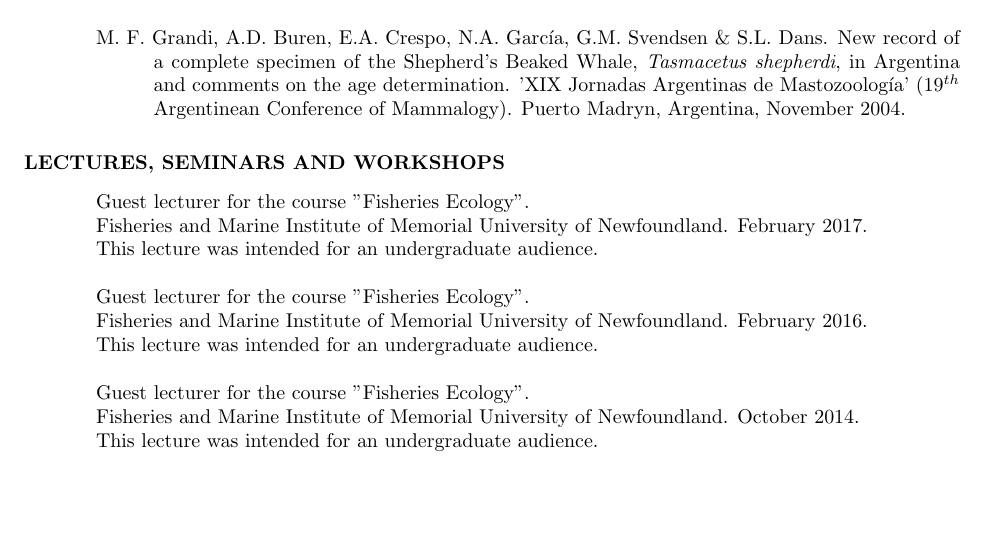
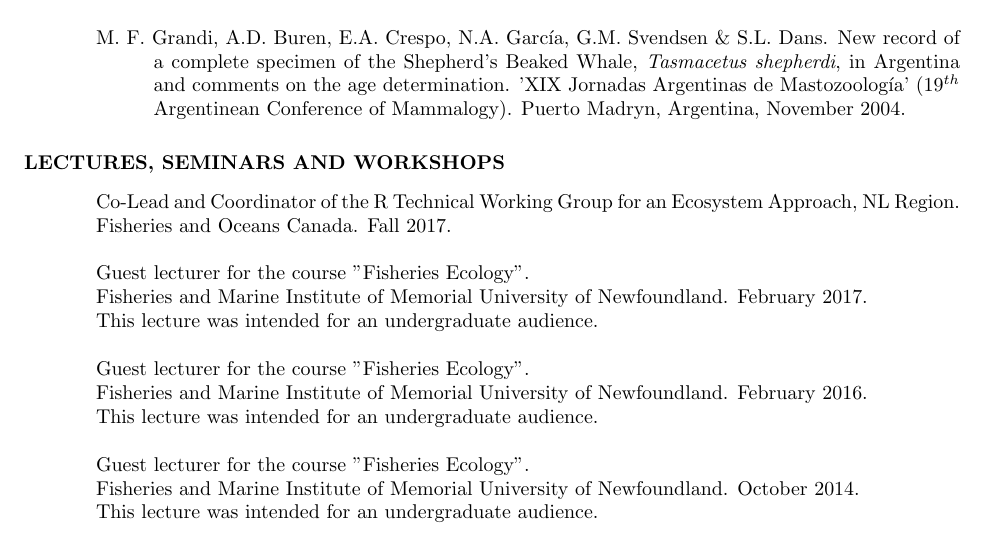
Before and after one commit to adbpatagonia/CV, a LaTeX CV (Buren_CV.tex): part of page 11 of 14, cut so that both start at the same text, the shorter picture padded with empty space. Compiled offline with pdfLaTeX.

Commit message:
updated workshops
lead and coordinator.... fall 2017

```diff
--- a/Buren_CV.tex
+++ b/Buren_CV.tex
@@ -513,6 +513,7 @@ M. F. Grandi, A.D. Buren, E.A. Crespo, N.A. García, G.M. Svendsen \& S.L. Dans.
 \section{LECTURES, SEMINARS AND WORKSHOPS}
 \vspace{0.1in}
 
+Co-Lead and Coordinator of the R Technical Working Group for an Ecosystem Approach, NL Region. Fisheries and Oceans Canada. Fall 2017.
 
 Guest lecturer for the course "Fisheries Ecology".\\ Fisheries and Marine Institute of Memorial University of Newfoundland. February 2017. \\
 This lecture was intended for an undergraduate audience.
```
Also changed, not shown: Buren_CV.pdf, 2 other files.
